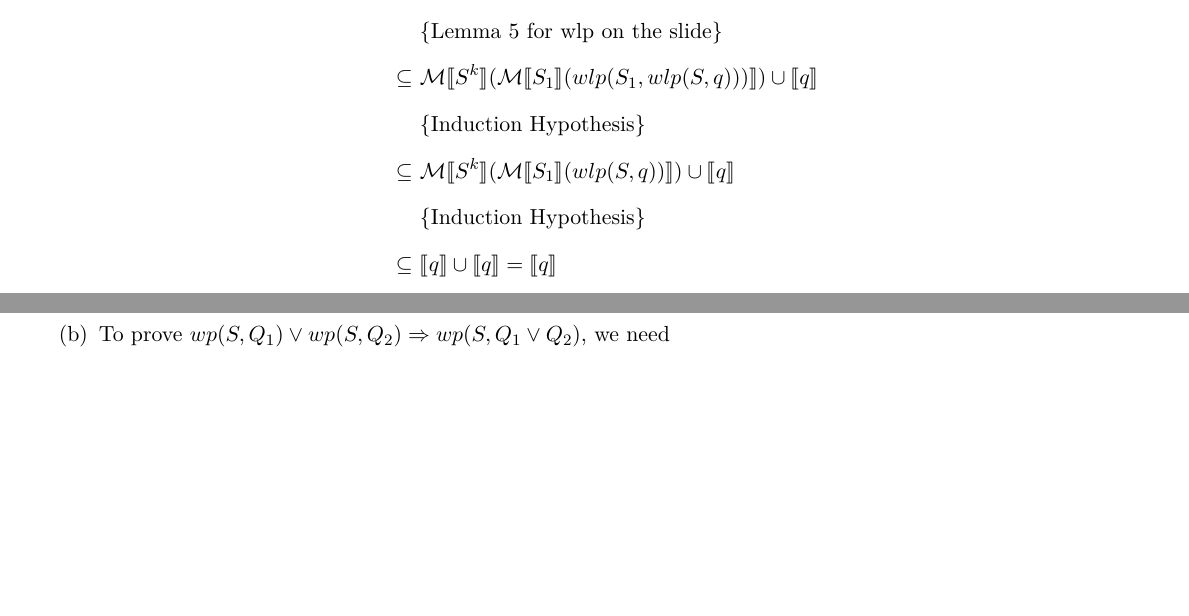
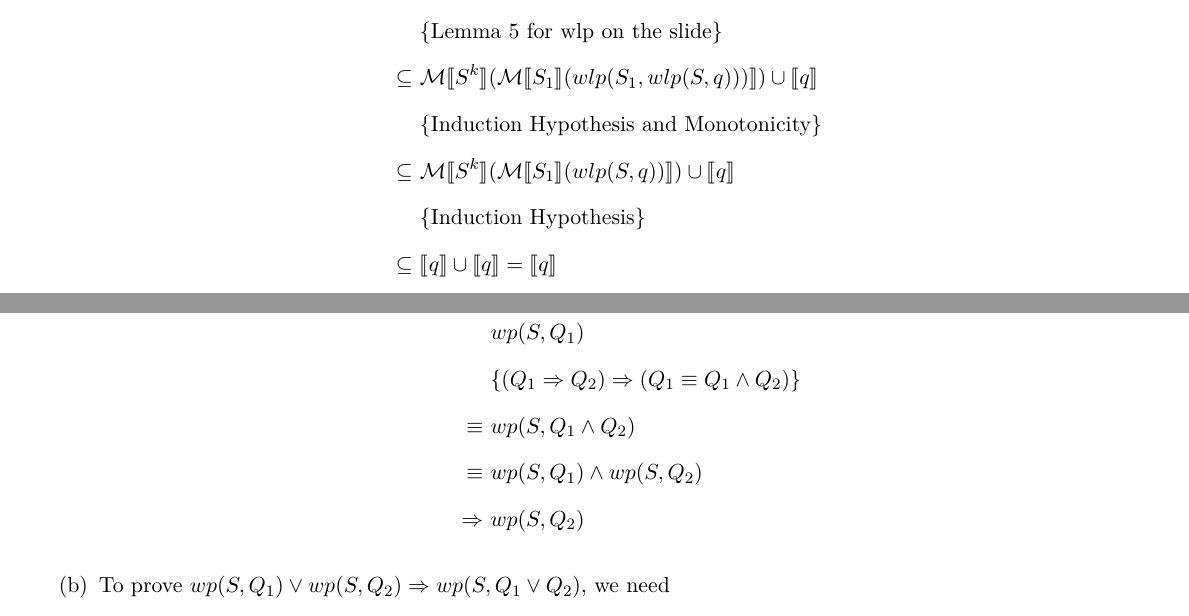
Before and after one commit to jjoojjoo123/SSVhw, a LaTeX problem sheet (hw5.tex): two parts of pages 4 and 5 of 5, joined at a grey line, cut so that both start at the same text, the shorter picture padded with empty space. Compiled offline with XeLaTeX.

Commit message:
1a while

```diff
--- a/hw5.tex
+++ b/hw5.tex
@@ -156,7 +156,7 @@
 						=~ & \mathcal{M}\llbracket S^{k} \rrbracket (\mathcal{M}\llbracket S_{1} \rrbracket (wlp(S, q) \land B) \rrbracket) \cup \llbracket wlp(S,q) \land \neg B \rrbracket\\
 						&\{\text{Lemma 5 for wlp on the slide}\}\\
 						\subseteq~ & \mathcal{M}\llbracket S^{k} \rrbracket (\mathcal{M}\llbracket S_{1} \rrbracket (wlp(S_{1}, wlp(S, q))) \rrbracket) \cup \llbracket q \rrbracket\\
-						&\{\text{Induction Hypothesis}\}\\
+						&\{\text{Induction Hypothesis and Monotonicity}\}\\
 						\subseteq~ & \mathcal{M}\llbracket S^{k} \rrbracket (\mathcal{M}\llbracket S_{1} \rrbracket (wlp(S, q)) \rrbracket) \cup \llbracket q \rrbracket\\
 						&\{\text{Induction Hypothesis}\}\\
 						\subseteq~ & \llbracket q \rrbracket \cup \llbracket q \rrbracket = \llbracket q \rrbracket
@@ -200,6 +200,13 @@
 			% \end{itemize}
 
 			\item ~
+			\begin{align*}
+				& wp(S,Q_{1})\\
+				& \{(Q_{1} \Rightarrow Q_{2}) \Rightarrow (Q_{1} \equiv Q_{1} \land Q_{2})\}\\
+				\equiv ~& wp(S, Q_{1}\land Q_{2})\\
+				\equiv ~& wp(S,Q_{1}) \land wp(S,Q_{2})\\
+				\Rightarrow ~& wp(S,Q_{2})
+			\end{align*}
 			\item To prove $wp(S, Q_{1}) \lor wp(S, Q_{2}) \Rightarrow wp(S, Q_{1} \lor Q_{2})$, we need
 				\begin{enumerate}
 					\item $wp(S, Q_{1}) \Rightarrow wp(S, Q_{1} \lor Q_{2})$ and
```
